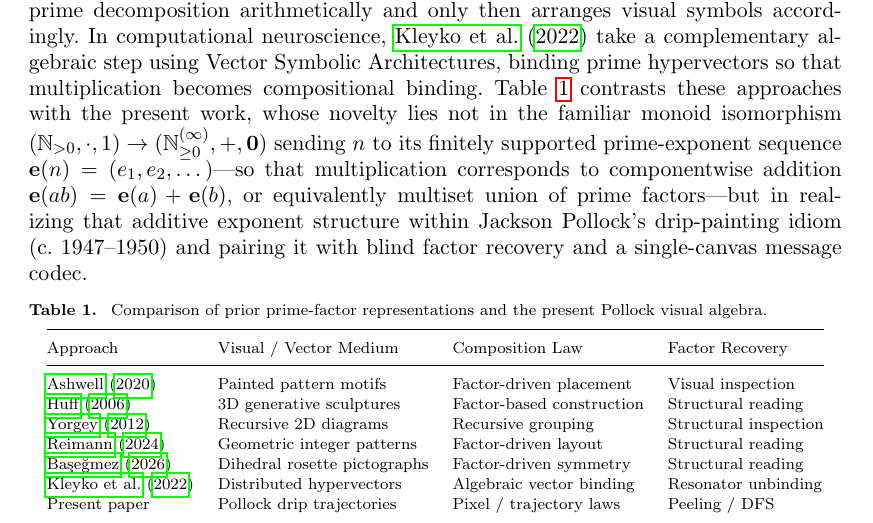
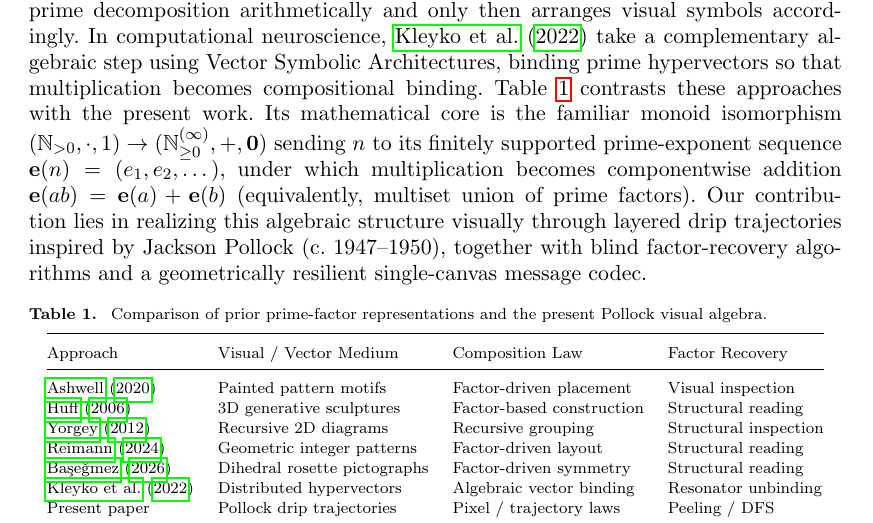
Before and after one commit to leolca/prime_visual_algebra, a LaTeX document (paper/main.tex): part of page 2 of 13, cut so that both start at the same text. Compiled offline with pdfLaTeX.

Commit message:
Split long monoid-isomorphism sentence into clear, well-connected sentences

```diff
--- a/paper/main.tex
+++ b/paper/main.tex
@@ -56,7 +56,7 @@ Representing integers directly through \emph{prime factorization} reveals that h
 \]
 where $p_1 < p_2 < \dots < p_r$ are distinct primes and $e_i \ge 1$ are their multiplicities (with $n = 1$ serving as the empty product, or multiplicative identity). Integer factorization and the Fundamental Theorem of Arithmetic are central to number theory \citep{hardy2008introduction} and public-key cryptography such as RSA \citep{rivest1978method} because multiplication is computationally easy while recovering prime factors is believed hard.\footnote{On classical computers; Shor's quantum algorithm factors integers in polynomial time.}
 
-Standing at the intersection of mathematics and the arts \citep{emmer1993visual,bill1993mathematical}—and echoing \citet{goodman1968languages} on formal symbol systems and \citet{fishwick2006aesthetic} on \emph{aesthetic computing}—we aim for visual number representations that are simultaneously \emph{algebraically composable and algorithmically recoverable} yet \emph{aesthetically compelling} as visual art. Prior prime-factor visualizations, including \citet{ashwell2020prime}, Huff's 3D ``genetic'' sculptures \citep{huff2006visually}, Yorgey's recursive \emph{Factorization Diagrams} \citep{yorgey2012factorization}, \citet{reimann2024visual}, and \citet{basegmez2026symmetries}, share a common workflow: to depict a given integer $n > 1$ (prime or composite), one first computes its prime decomposition arithmetically and only then arranges visual symbols accordingly. In computational neuroscience, \citet{kleyko2022integer} take a complementary algebraic step using Vector Symbolic Architectures, binding prime hypervectors so that multiplication becomes compositional binding. Table~\ref{tab:lit} contrasts these approaches with the present work, whose novelty lies not in the familiar monoid isomorphism $(\mathbb{N}_{>0}, \cdot, 1) \to (\mathbb{N}_{\ge 0}^{(\infty)}, +, \mathbf{0})$ sending $n$ to its finitely supported prime-exponent sequence $\mathbf{e}(n) = (e_1, e_2, \dots)$—so that multiplication corresponds to componentwise addition $\mathbf{e}(ab) = \mathbf{e}(a) + \mathbf{e}(b)$, or equivalently multiset union of prime factors—but in realizing that additive exponent structure within Jackson Pollock's drip-painting idiom (c.\ 1947--1950) and pairing it with blind factor recovery and a single-canvas message codec.
+Standing at the intersection of mathematics and the arts \citep{emmer1993visual,bill1993mathematical}—and echoing \citet{goodman1968languages} on formal symbol systems and \citet{fishwick2006aesthetic} on \emph{aesthetic computing}—we aim for visual number representations that are simultaneously \emph{algebraically composable and algorithmically recoverable} yet \emph{aesthetically compelling} as visual art. Prior prime-factor visualizations, including \citet{ashwell2020prime}, Huff's 3D ``genetic'' sculptures \citep{huff2006visually}, Yorgey's recursive \emph{Factorization Diagrams} \citep{yorgey2012factorization}, \citet{reimann2024visual}, and \citet{basegmez2026symmetries}, share a common workflow: to depict a given integer $n > 1$ (prime or composite), one first computes its prime decomposition arithmetically and only then arranges visual symbols accordingly. In computational neuroscience, \citet{kleyko2022integer} take a complementary algebraic step using Vector Symbolic Architectures, binding prime hypervectors so that multiplication becomes compositional binding. Table~\ref{tab:lit} contrasts these approaches with the present work. Its mathematical core is the familiar monoid isomorphism $(\mathbb{N}_{>0}, \cdot, 1) \to (\mathbb{N}_{\ge 0}^{(\infty)}, +, \mathbf{0})$ sending $n$ to its finitely supported prime-exponent sequence $\mathbf{e}(n) = (e_1, e_2, \dots)$, under which multiplication becomes componentwise addition $\mathbf{e}(ab) = \mathbf{e}(a) + \mathbf{e}(b)$ (equivalently, multiset union of prime factors). Our contribution lies in realizing this algebraic structure visually through layered drip trajectories inspired by Jackson Pollock (c.\ 1947--1950), together with blind factor-recovery algorithms and a geometrically resilient single-canvas message codec.
 
 \begin{table}[ht]
   \centering
```
Also changed, not shown: 1 other file.
